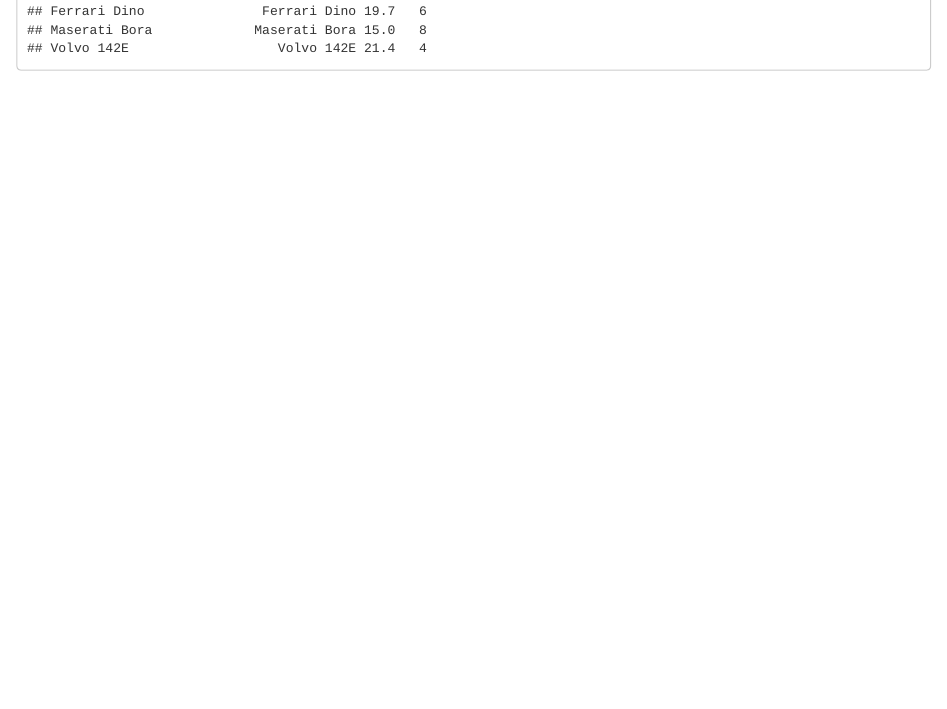
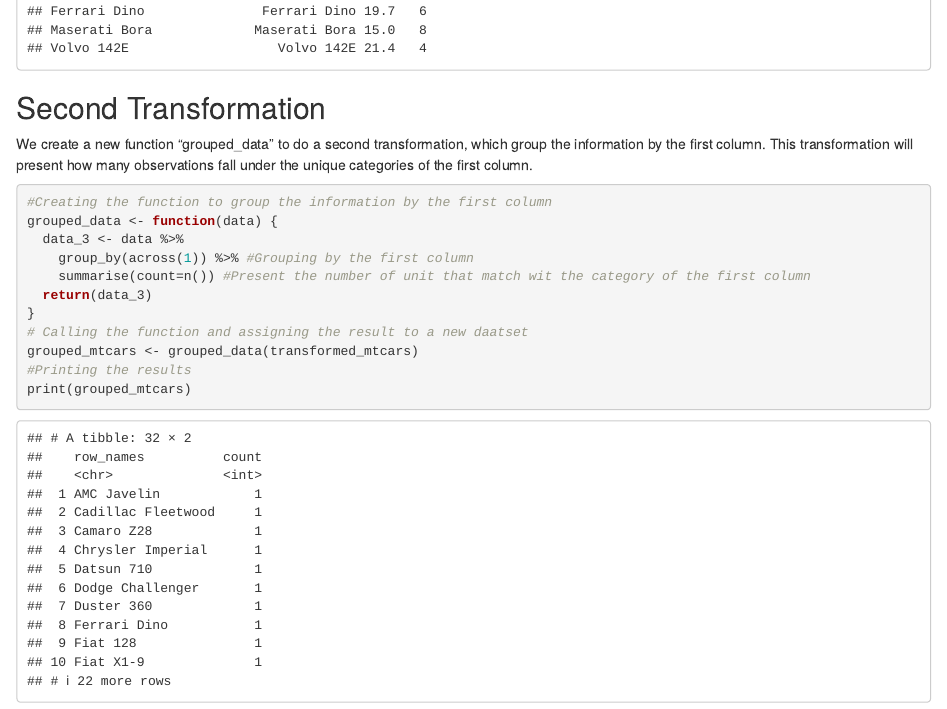
Before and after one commit to bsoria14/PS1_Exercise1, an R Markdown document (Exercise_1.Rmd): the page in a window 1100 px wide, from 1230 px down. The pictures show the output file Exercise_1.html that the author committed with the source, opened offline.

Commit message:
Added a new function to the Exercise_1.Rmd and updated the HTML file

````diff
--- a/Exercise_1.Rmd
+++ b/Exercise_1.Rmd
@@ -35,3 +35,21 @@
 # Printing the results
 print(transformed_mtcars)
 ```
+
+## Second Transformation
+
+We create a new function "grouped_data" to do a second transformation, which group the information by the first column. This transformation will present how many observations fall under the unique categories of the first column.
+
+```{r}
+#Creating the function to group the information by the first column
+grouped_data <- function(data) {
+  data_3 <- data %>%
+    group_by(across(1)) %>% #Grouping by the first column
+    summarise(count=n()) #Present the number of unit that match wit the category of the first column
+  return(data_3)
+}
+# Calling the function and assigning the result to a new daatset
+grouped_mtcars <- grouped_data(transformed_mtcars)
+#Printing the results
+print(grouped_mtcars)
+```
````
Also changed, not shown: Exercise_1.html.
